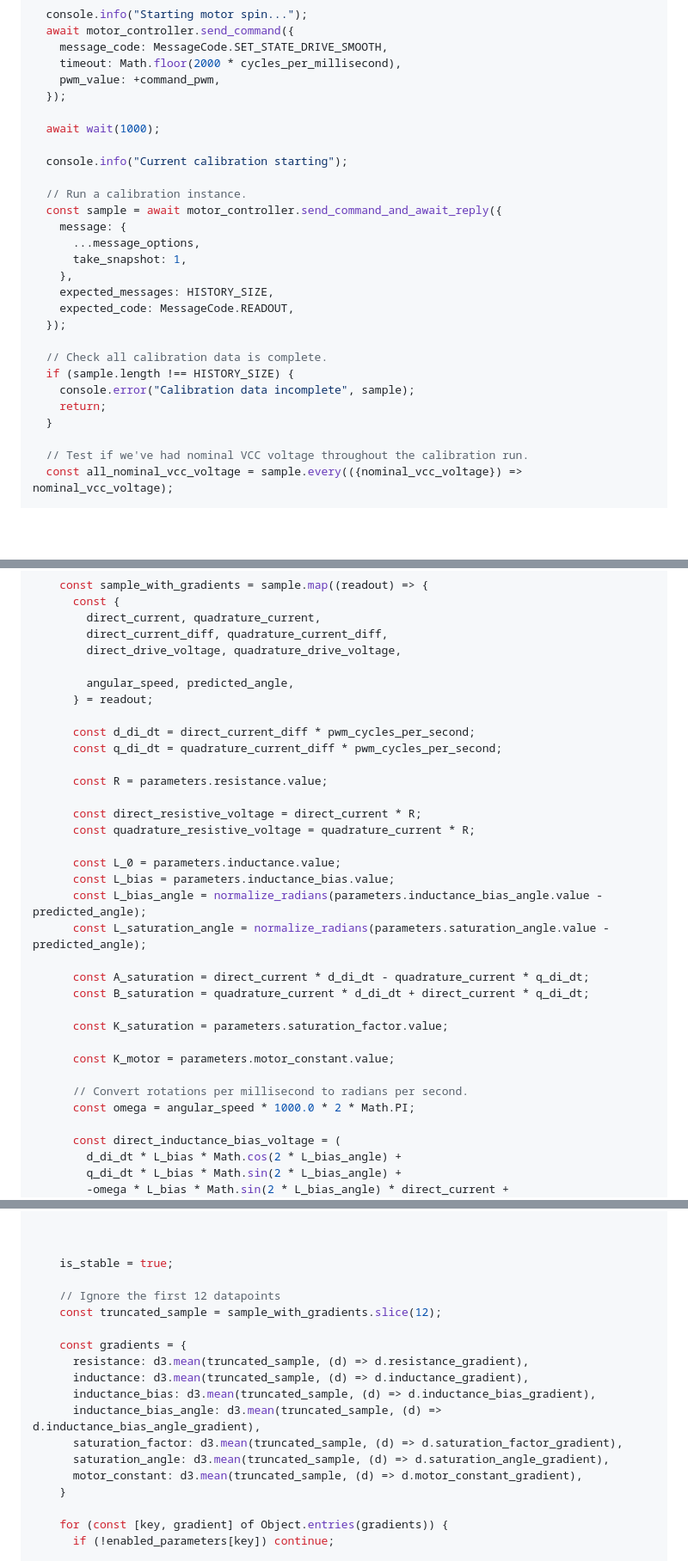
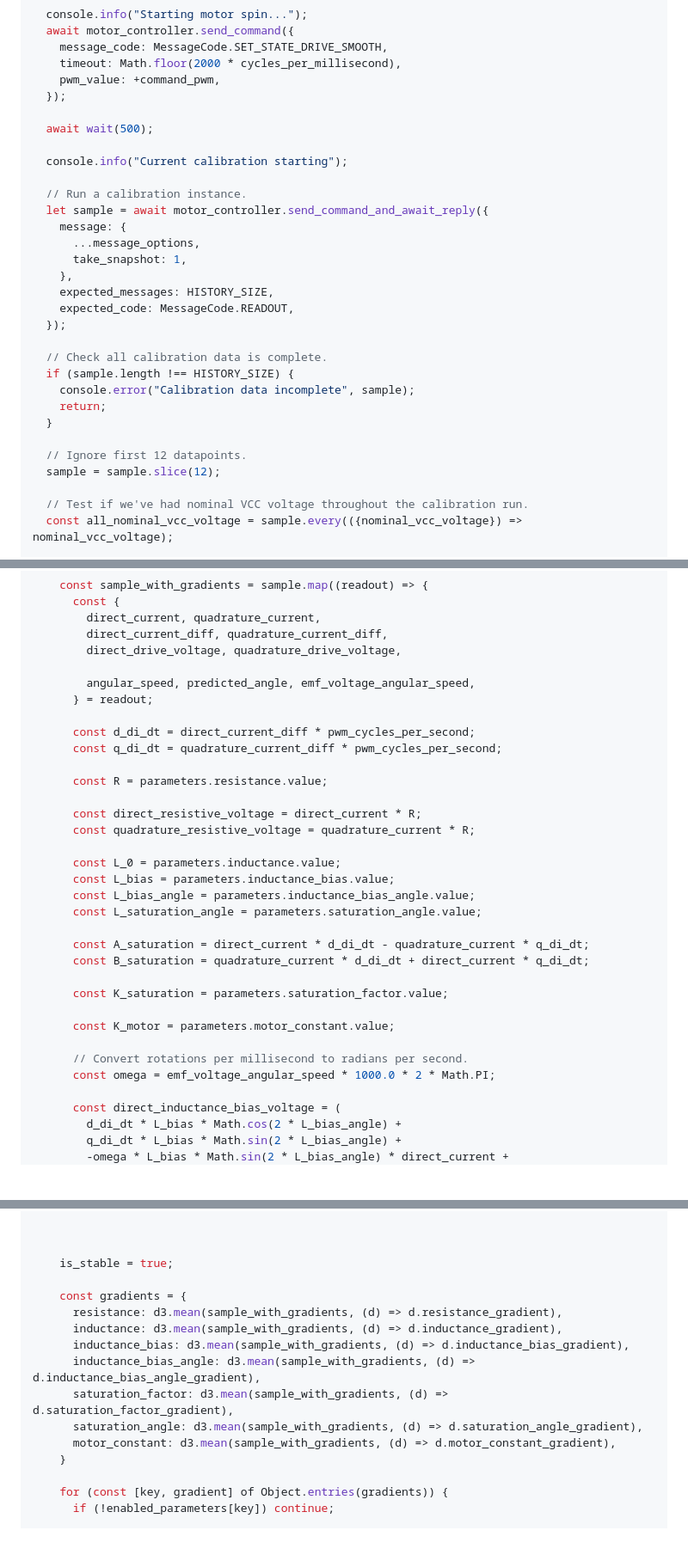
Before and after one commit to csiz/hex-single-motor-mini-drive, a Markdown page: motor-sim/src/motor_monitor.md, 3 parts joined by grey strips. Shown at 86% size. GitHub-like rendering; blank space fills up the shorter version.

Commit message:
Fix relation between inductance_bias_angle and predicted_angle.

```diff
--- a/motor-sim/src/motor_monitor.md
+++ b/motor-sim/src/motor_monitor.md
@@ -1462,12 +1462,12 @@ async function run_current_calibration(motor_controller, message_options) {
     pwm_value: +command_pwm,
   });
 
-  await wait(1000);
+  await wait(500);
 
   console.info("Current calibration starting");
 
   // Run a calibration instance.
-  const sample = await motor_controller.send_command_and_await_reply({
+  let sample = await motor_controller.send_command_and_await_reply({
     message: {
       ...message_options,
       take_snapshot: 1,
@@ -1481,6 +1481,9 @@ async function run_current_calibration(motor_controller, message_options) {
     console.error("Calibration data incomplete", sample);
     return;
   }
+
+  // Ignore first 12 datapoints.
+  sample = sample.slice(12);
 
   // Test if we've had nominal VCC voltage throughout the calibration run.
   const all_nominal_vcc_voltage = sample.every(({nominal_vcc_voltage}) => nominal_vcc_voltage);
@@ -1596,7 +1599,7 @@ async function run_current_calibration(motor_controller, message_options) {
         direct_current_diff, quadrature_current_diff,
         direct_drive_voltage, quadrature_drive_voltage,
 
-        angular_speed, predicted_angle,
+        angular_speed, predicted_angle, emf_voltage_angular_speed,
       } = readout;
 
       const d_di_dt = direct_current_diff * pwm_cycles_per_second;
@@ -1609,8 +1612,8 @@ async function run_current_calibration(motor_controller, message_options) {
 
       const L_0 = parameters.inductance.value;
       const L_bias = parameters.inductance_bias.value;
-      const L_bias_angle = normalize_radians(parameters.inductance_bias_angle.value - predicted_angle);
-      const L_saturation_angle = normalize_radians(parameters.saturation_angle.value - predicted_angle);
+      const L_bias_angle = parameters.inductance_bias_angle.value;
+      const L_saturation_angle = parameters.saturation_angle.value;
 
       const A_saturation = direct_current * d_di_dt - quadrature_current * q_di_dt;
       const B_saturation = quadrature_current * d_di_dt + direct_current * q_di_dt;
@@ -1620,7 +1623,7 @@ async function run_current_calibration(motor_controller, message_options) {
       const K_motor = parameters.motor_constant.value;
 
       // Convert rotations per millisecond to radians per second.
-      const omega = angular_speed * 1000.0 * 2 * Math.PI;
+      const omega = emf_voltage_angular_speed * 1000.0 * 2 * Math.PI;
 
       const direct_inductance_bias_voltage = (
         d_di_dt * L_bias * Math.cos(2 * L_bias_angle) +
@@ -1808,17 +1818,14 @@ async function run_current_calibration(motor_controller, message_options) {
 
     is_stable = true;
 
-    // Ignore the first 12 datapoints
-    const truncated_sample = sample_with_gradients.slice(12);
-
     const gradients = {
-      resistance: d3.mean(truncated_sample, (d) => d.resistance_gradient),
-      inductance: d3.mean(truncated_sample, (d) => d.inductance_gradient),
-      inductance_bias: d3.mean(truncated_sample, (d) => d.inductance_bias_gradient),
-      inductance_bias_angle: d3.mean(truncated_sample, (d) => d.inductance_bias_angle_gradient),
-      saturation_factor: d3.mean(truncated_sample, (d) => d.saturation_factor_gradient),
-      saturation_angle: d3.mean(truncated_sample, (d) => d.saturation_angle_gradient),
-      motor_constant: d3.mean(truncated_sample, (d) => d.motor_constant_gradient),
+      resistance: d3.mean(sample_with_gradients, (d) => d.resistance_gradient),
+      inductance: d3.mean(sample_with_gradients, (d) => d.inductance_gradient),
+      inductance_bias: d3.mean(sample_with_gradients, (d) => d.inductance_bias_gradient),
+      inductance_bias_angle: d3.mean(sample_with_gradients, (d) => d.inductance_bias_angle_gradient),
+      saturation_factor: d3.mean(sample_with_gradients, (d) => d.saturation_factor_gradient),
+      saturation_angle: d3.mean(sample_with_gradients, (d) => d.saturation_angle_gradient),
+      motor_constant: d3.mean(sample_with_gradients, (d) => d.motor_constant_gradient),
     }
 
     for (const [key, gradient] of Object.entries(gradients)) {
```
Also changed, not shown: other parts of motor-sim/src/motor_monitor.md (+16 -4 lines).
